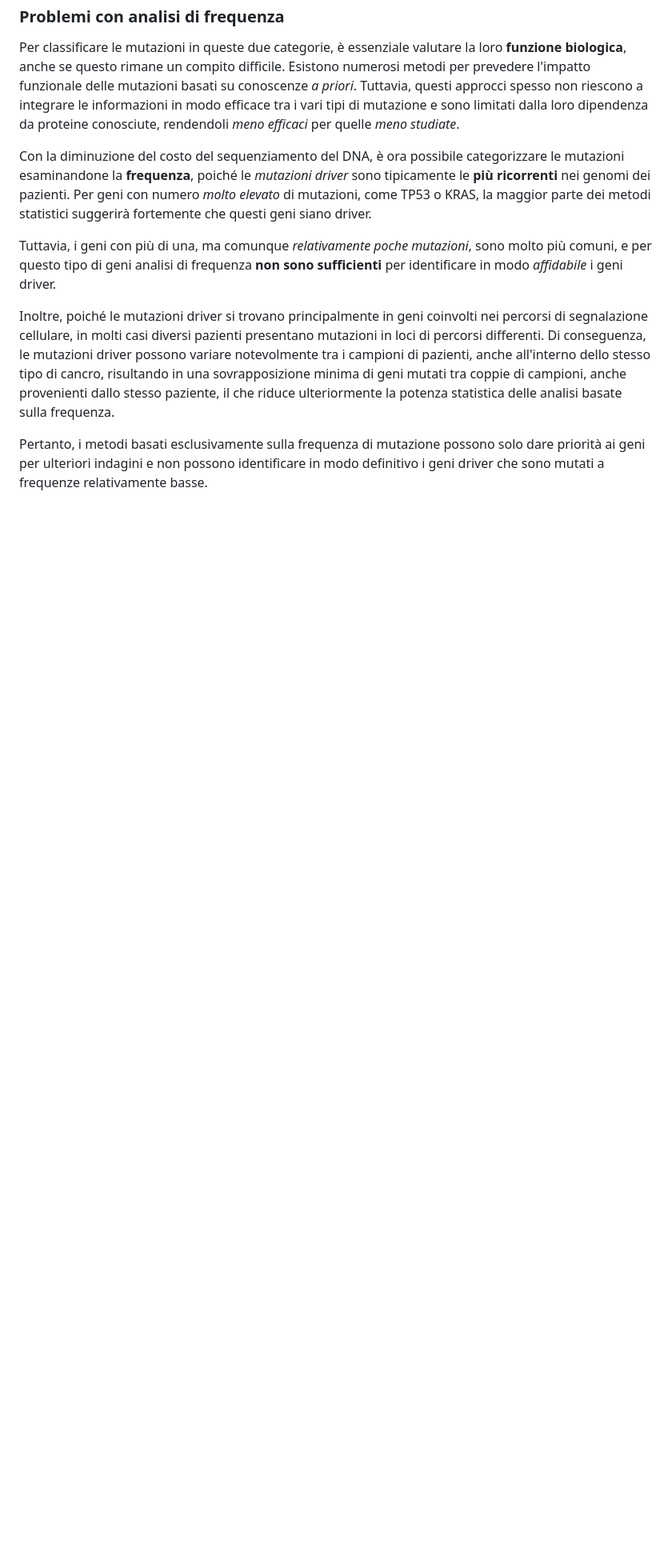
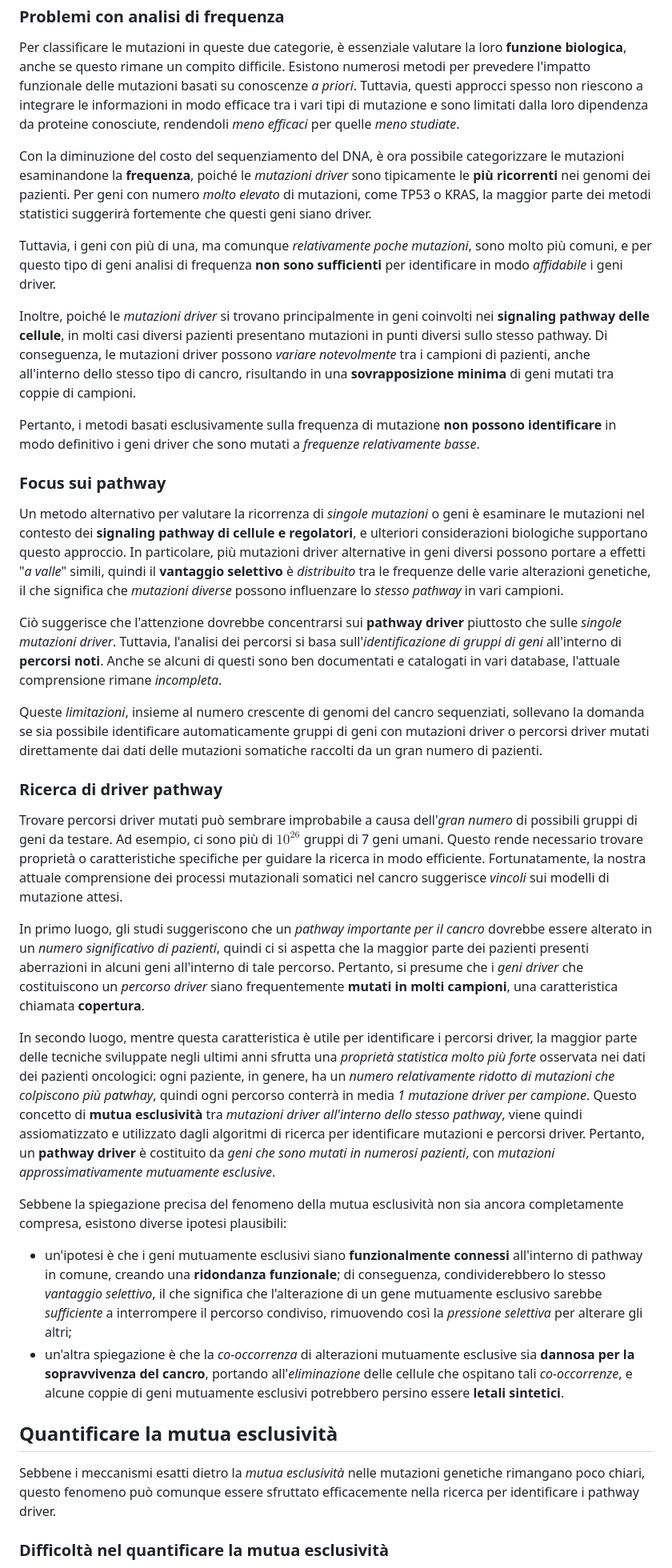
Before and after one commit to aflaag/bsc-thesis, a Markdown page: SPEECH.md, the part around the change printed below. Shown: that part at 80% size. Drawn GitHub-style; blank space fills up the shorter version.

Commit message:
speech progress

```diff
--- a/SPEECH.md
+++ b/SPEECH.md
@@ -61,6 +61,33 @@ Con la diminuzione del costo del sequenziamento del DNA, è ora possibile catego
 
 Tuttavia, i geni con più di una, ma comunque _relativamente poche mutazioni_, sono molto più comuni, e per questo tipo di geni analisi di frequenza **non sono sufficienti** per identificare in modo _affidabile_ i geni driver.
 
-Inoltre, poiché le mutazioni driver si trovano principalmente in geni coinvolti nei percorsi di segnalazione cellulare, in molti casi diversi pazienti presentano mutazioni in loci di percorsi differenti. Di conseguenza, le mutazioni driver possono variare notevolmente tra i campioni di pazienti, anche all'interno dello stesso tipo di cancro, risultando in una sovrapposizione minima di geni mutati tra coppie di campioni, anche provenienti dallo stesso paziente, il che riduce ulteriormente la potenza statistica delle analisi basate sulla frequenza.
+Inoltre, poiché le _mutazioni driver_ si trovano principalmente in geni coinvolti nei **signaling pathway delle cellule**, in molti casi diversi pazienti presentano mutazioni in punti diversi sullo stesso pathway. Di conseguenza, le mutazioni driver possono _variare notevolmente_ tra i campioni di pazienti, anche all'interno dello stesso tipo di cancro, risultando in una **sovrapposizione minima** di geni mutati tra coppie di campioni.
 
-Pertanto, i metodi basati esclusivamente sulla frequenza di mutazione possono solo dare priorità ai geni per ulteriori indagini e non possono identificare in modo definitivo i geni driver che sono mutati a frequenze relativamente basse.
+Pertanto, i metodi basati esclusivamente sulla frequenza di mutazione **non possono identificare** in modo definitivo i geni driver che sono mutati a _frequenze relativamente basse_.
+
+### Focus sui pathway
+
+Un metodo alternativo per valutare la ricorrenza di _singole mutazioni_ o geni è esaminare le mutazioni nel contesto dei **signaling pathway di cellule e regolatori**, e ulteriori considerazioni biologiche supportano questo approccio. In particolare, più mutazioni driver alternative in geni diversi possono portare a effetti "_a valle_" simili, quindi il **vantaggio selettivo** è _distribuito_ tra le frequenze delle varie alterazioni genetiche, il che significa che _mutazioni diverse_ possono influenzare lo _stesso pathway_ in vari campioni.
+
+Ciò suggerisce che l'attenzione dovrebbe concentrarsi sui **pathway driver** piuttosto che sulle _singole mutazioni driver_. Tuttavia, l'analisi dei percorsi si basa sull'_identificazione di gruppi di geni_ all'interno di **percorsi noti**. Anche se alcuni di questi sono ben documentati e catalogati in vari database, l'attuale comprensione rimane _incompleta_.
+
+Queste _limitazioni_, insieme al numero crescente di genomi del cancro sequenziati, sollevano la domanda se sia possibile identificare automaticamente gruppi di geni con mutazioni driver o percorsi driver mutati direttamente dai dati delle mutazioni somatiche raccolti da un gran numero di pazienti.
+
+### Ricerca di driver pathway
+
+Trovare percorsi driver mutati può sembrare improbabile a causa dell'_gran numero_ di possibili gruppi di geni da testare. Ad esempio, ci sono più di $10^26$ gruppi di 7 geni umani. Questo rende necessario trovare proprietà o caratteristiche specifiche per guidare la ricerca in modo efficiente. Fortunatamente, la nostra attuale comprensione dei processi mutazionali somatici nel cancro suggerisce _vincoli_ sui modelli di mutazione attesi.
+
+In primo luogo, gli studi suggeriscono che un _pathway importante per il cancro_ dovrebbe essere alterato in un _numero significativo di pazienti_, quindi ci si aspetta che la maggior parte dei pazienti presenti aberrazioni in alcuni geni all'interno di tale percorso. Pertanto, si presume che i _geni driver_ che costituiscono un _percorso driver_ siano frequentemente **mutati in molti campioni**, una caratteristica chiamata **copertura**.
+
+In secondo luogo, mentre questa caratteristica è utile per identificare i percorsi driver, la maggior parte delle tecniche sviluppate negli ultimi anni sfrutta una _proprietà statistica molto più forte_ osservata nei dati dei pazienti oncologici: ogni paziente, in genere, ha un _numero relativamente ridotto di mutazioni che colpiscono più patwhay_, quindi ogni percorso conterrà in media _1 mutazione driver per campione_. Questo concetto di **mutua esclusività** tra _mutazioni driver all'interno dello stesso pathway_, viene quindi assiomatizzato e utilizzato dagli algoritmi di ricerca per identificare mutazioni e percorsi driver. Pertanto, un **pathway driver** è costituito da _geni che sono mutati in numerosi pazienti_, con _mutazioni approssimativamente mutuamente esclusive_.
+
+Sebbene la spiegazione precisa del fenomeno della mutua esclusività non sia ancora completamente compresa, esistono diverse ipotesi plausibili:
+- un'ipotesi è che i geni mutuamente esclusivi siano **funzionalmente connessi** all'interno di pathway in comune, creando una **ridondanza funzionale**; di conseguenza, condividerebbero lo stesso _vantaggio selettivo_, il che significa che l'alterazione di un gene mutuamente esclusivo sarebbe _sufficiente_ a interrompere il percorso condiviso, rimuovendo così la _pressione selettiva_ per alterare gli altri;
+- un'altra spiegazione è che la _co-occorrenza_ di alterazioni mutuamente esclusive sia **dannosa per la sopravvivenza del cancro**, portando all'_eliminazione_ delle cellule che ospitano tali _co-occorrenze_, e alcune coppie di geni mutuamente esclusivi potrebbero persino essere **letali sintetici**.
+
+## Quantificare la mutua esclusività
+
+Sebbene i meccanismi esatti dietro la _mutua esclusività_ nelle mutazioni genetiche rimangano poco chiari, questo fenomeno può comunque essere sfruttato efficacemente nella ricerca per identificare i pathway driver.
+
+### Difficoltà nel quantificare la mutua esclusività
+
```
Also changed, not shown: other parts of SPEECH.md (+5 -0 lines).
